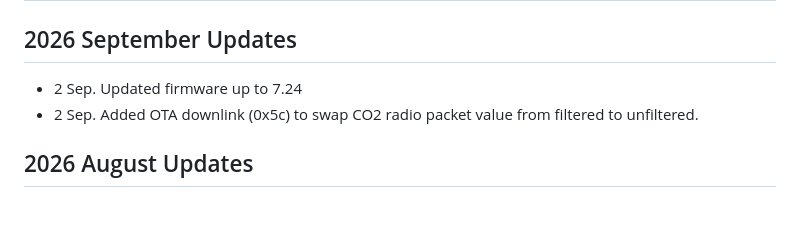
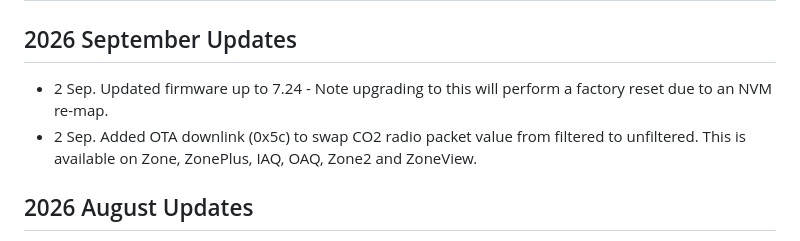
Before and after one commit to synetica/enlink-decoder, a Markdown page: CHANGELOG.md, the part around the change. GitHub-like rendering; blank space fills up the shorter version.

Commit message:
Update CHANGELOG with additional details for firmware v7.24 and OTA downlink feature

```diff
--- a/CHANGELOG.md
+++ b/CHANGELOG.md
@@ -2,8 +2,8 @@
 
 ## 2026 September Updates
 
-- 2 Sep. Updated firmware up to 7.24
-- 2 Sep. Added OTA downlink (0x5c) to swap CO2 radio packet value from filtered to unfiltered.
+- 2 Sep. Updated firmware up to 7.24 - Note upgrading to this will perform a factory reset due to an NVM re-map.
+- 2 Sep. Added OTA downlink (0x5c) to swap CO2 radio packet value from filtered to unfiltered. This is available on Zone, ZonePlus, IAQ, OAQ, Zone2 and ZoneView.
 
 ## 2026 August Updates
 
```
